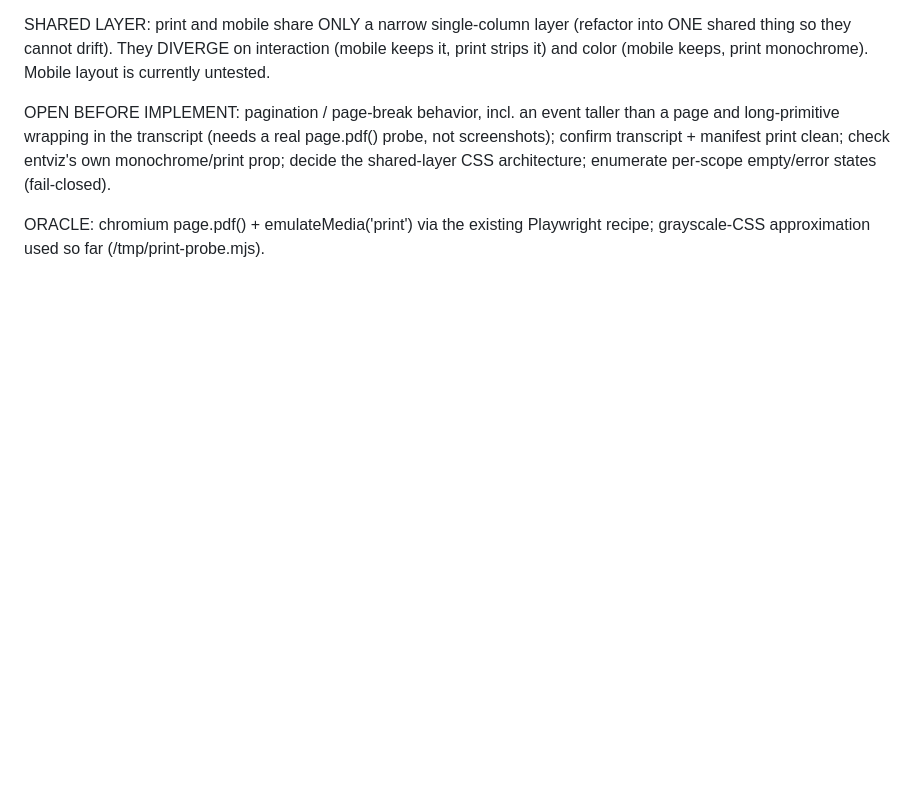
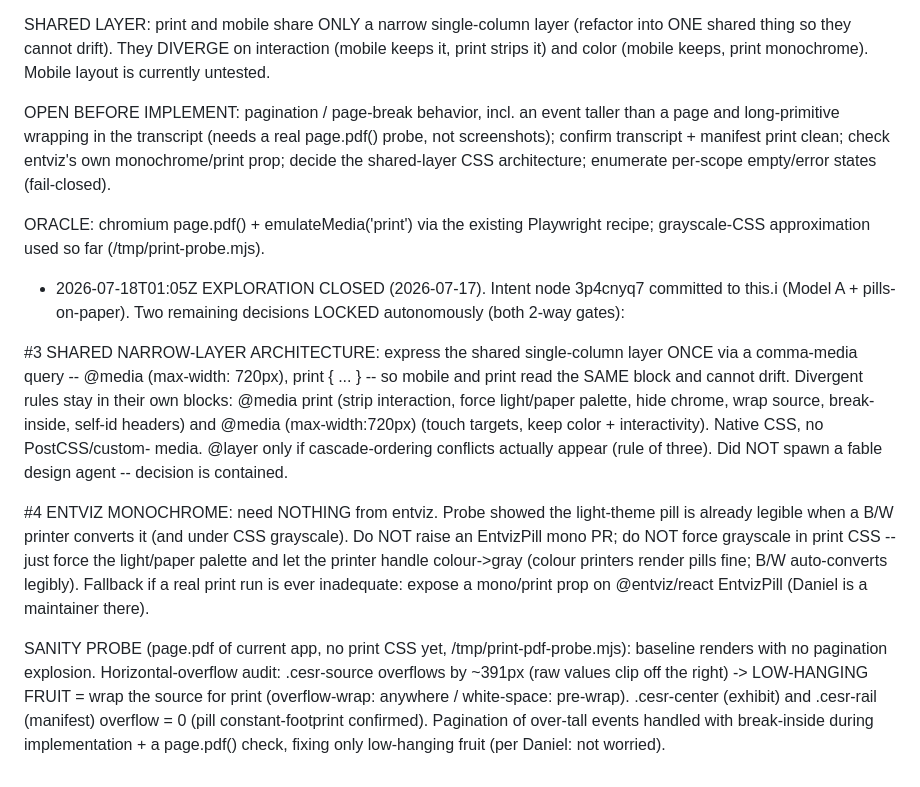
Before and after one commit to bakobo/cesrview, a Markdown page: 25ex.md, the part around the change. Rendered like a GitHub page; blank space fills up the shorter version.

Commit message:
tick note 25ex
Signed-off-by: Daniel Hardman <daniel.hardman@gmail.com>

```diff
--- a/25ex.md
+++ b/25ex.md
@@ -46,3 +46,27 @@ shared-layer CSS architecture; enumerate per-scope empty/error states (fail-clos
 
 ORACLE: chromium page.pdf() + emulateMedia('print') via the existing Playwright recipe;
 grayscale-CSS approximation used so far (/tmp/print-probe.mjs).
+- 2026-07-18T01:05Z EXPLORATION CLOSED (2026-07-17). Intent node 3p4cnyq7 committed to this.i (Model A + pills-on-paper).
+Two remaining decisions LOCKED autonomously (both 2-way gates):
+
+#3 SHARED NARROW-LAYER ARCHITECTURE: express the shared single-column layer ONCE via a
+comma-media query -- @media (max-width: 720px), print { ... } -- so mobile and print read the SAME
+block and cannot drift. Divergent rules stay in their own blocks: @media print (strip interaction,
+force light/paper palette, hide chrome, wrap source, break-inside, self-id headers) and
+@media (max-width:720px) (touch targets, keep color + interactivity). Native CSS, no PostCSS/custom-
+media. @layer only if cascade-ordering conflicts actually appear (rule of three). Did NOT spawn a
+fable design agent -- decision is contained.
+
+#4 ENTVIZ MONOCHROME: need NOTHING from entviz. Probe showed the light-theme pill is already
+legible when a B/W printer converts it (and under CSS grayscale). Do NOT raise an EntvizPill mono
+PR; do NOT force grayscale in print CSS -- just force the light/paper palette and let the printer
+handle colour->gray (colour printers render pills fine; B/W auto-converts legibly). Fallback if a
+real print run is ever inadequate: expose a mono/print prop on @entviz/react EntvizPill (Daniel is
+a maintainer there).
+
+SANITY PROBE (page.pdf of current app, no print CSS yet, /tmp/print-pdf-probe.mjs): baseline
+renders with no pagination explosion. Horizontal-overflow audit: .cesr-source overflows by ~391px
+(raw values clip off the right) -> LOW-HANGING FRUIT = wrap the source for print (overflow-wrap:
+anywhere / white-space: pre-wrap). .cesr-center (exhibit) and .cesr-rail (manifest) overflow = 0
+(pill constant-footprint confirmed). Pagination of over-tall events handled with break-inside during
+implementation + a page.pdf() check, fixing only low-hanging fruit (per Daniel: not worried).
```
